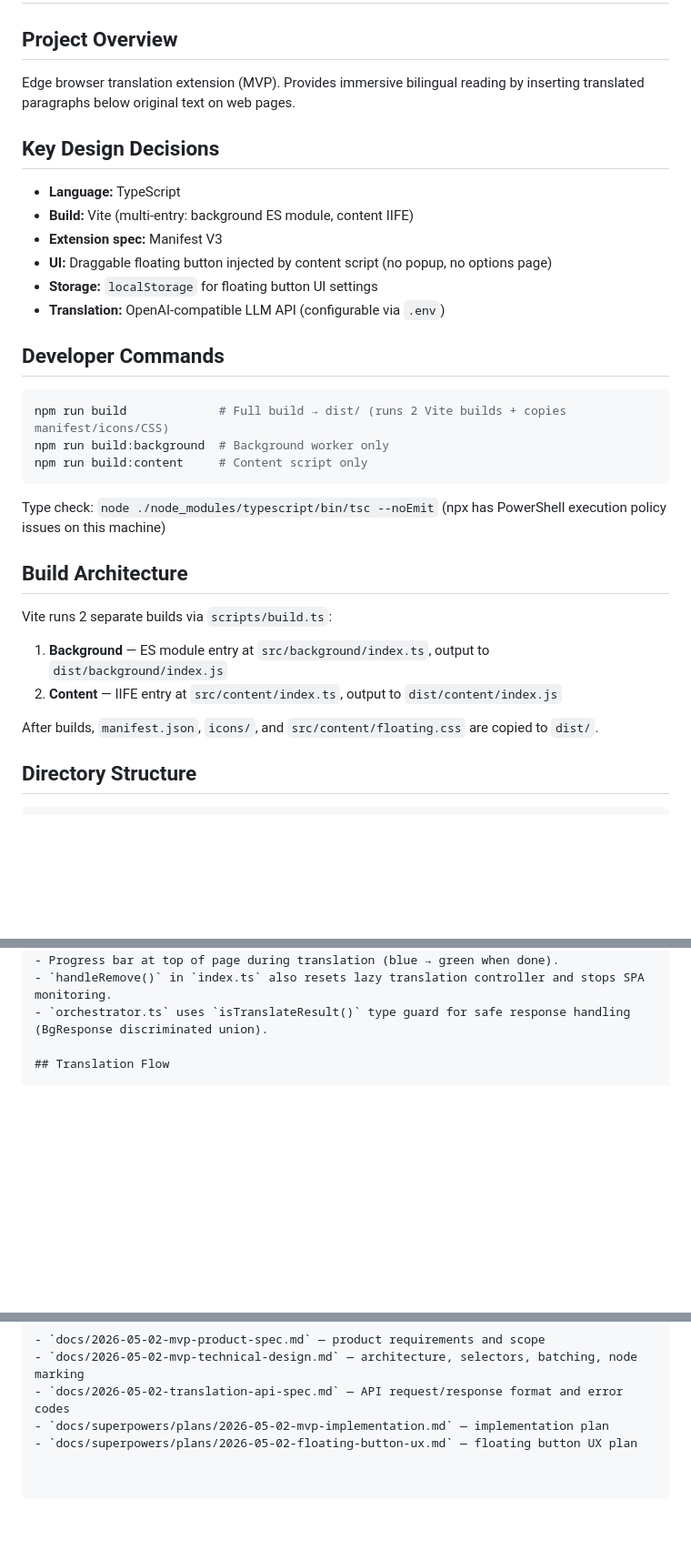
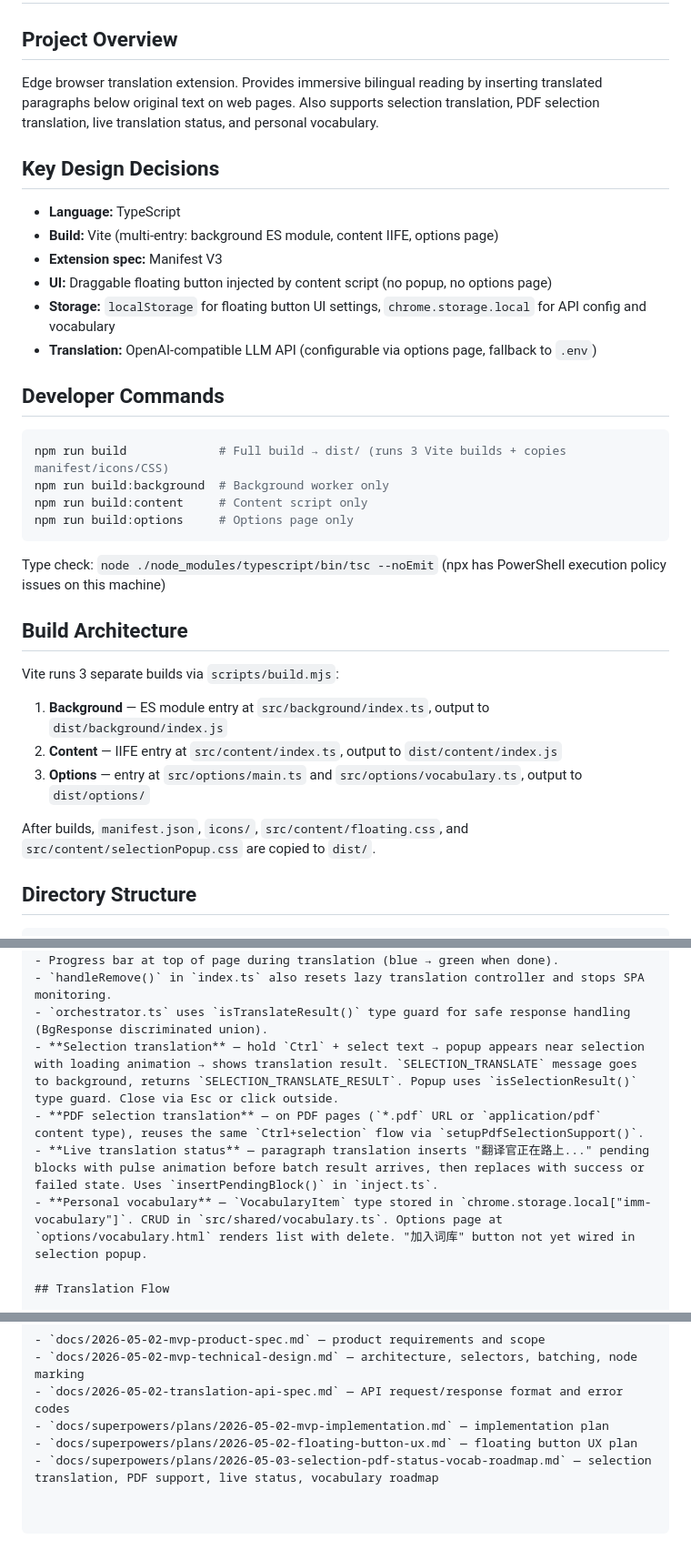
Before and after one commit to RenShanzi-Zhao/Translation-Plugin, a Markdown page: AGENTS.md, 3 parts joined by grey strips. Shown at 91% size. Rendered like a GitHub page; blank space fills up the shorter version.

Commit message:
docs: update AGENTS.md with selection, PDF, live status, vocabulary features

````diff
--- a/AGENTS.md
+++ b/AGENTS.md
@@ -2,34 +2,36 @@
 
 ## Project Overview
 
-Edge browser translation extension (MVP). Provides immersive bilingual reading by inserting translated paragraphs below original text on web pages.
+Edge browser translation extension. Provides immersive bilingual reading by inserting translated paragraphs below original text on web pages. Also supports selection translation, PDF selection translation, live translation status, and personal vocabulary.
 
 ## Key Design Decisions
 
 - **Language:** TypeScript
-- **Build:** Vite (multi-entry: background ES module, content IIFE)
+- **Build:** Vite (multi-entry: background ES module, content IIFE, options page)
 - **Extension spec:** Manifest V3
 - **UI:** Draggable floating button injected by content script (no popup, no options page)
-- **Storage:** `localStorage` for floating button UI settings
-- **Translation:** OpenAI-compatible LLM API (configurable via `.env`)
+- **Storage:** `localStorage` for floating button UI settings, `chrome.storage.local` for API config and vocabulary
+- **Translation:** OpenAI-compatible LLM API (configurable via options page, fallback to `.env`)
 
 ## Developer Commands
 
 ```bash
-npm run build             # Full build → dist/ (runs 2 Vite builds + copies manifest/icons/CSS)
+npm run build             # Full build → dist/ (runs 3 Vite builds + copies manifest/icons/CSS)
 npm run build:background  # Background worker only
 npm run build:content     # Content script only
+npm run build:options     # Options page only
 ```
 
 Type check: `node ./node_modules/typescript/bin/tsc --noEmit` (npx has PowerShell execution policy issues on this machine)
 
 ## Build Architecture
 
-Vite runs 2 separate builds via `scripts/build.ts`:
+Vite runs 3 separate builds via `scripts/build.mjs`:
 1. **Background** — ES module entry at `src/background/index.ts`, output to `dist/background/index.js`
 2. **Content** — IIFE entry at `src/content/index.ts`, output to `dist/content/index.js`
+3. **Options** — entry at `src/options/main.ts` and `src/options/vocabulary.ts`, output to `dist/options/`
 
-After builds, `manifest.json`, `icons/`, and `src/content/floating.css` are copied to `dist/`.
+After builds, `manifest.json`, `icons/`, `src/content/floating.css`, and `src/content/selectionPopup.css` are copied to `dist/`.
 
 ## Directory Structure
 
@@ -101,6 +103,10 @@ API key is baked into the build via `import.meta.env`. For production, switch to
 - Progress bar at top of page during translation (blue → green when done).
 - `handleRemove()` in `index.ts` also resets lazy translation controller and stops SPA monitoring.
 - `orchestrator.ts` uses `isTranslateResult()` type guard for safe response handling (BgResponse discriminated union).
+- **Selection translation** — hold `Ctrl` + select text → popup appears near selection with loading animation → shows translation result. `SELECTION_TRANSLATE` message goes to background, returns `SELECTION_TRANSLATE_RESULT`. Popup uses `isSelectionResult()` type guard. Close via Esc or click outside.
+- **PDF selection translation** — on PDF pages (`*.pdf` URL or `application/pdf` content type), reuses the same `Ctrl+selection` flow via `setupPdfSelectionSupport()`.
+- **Live translation status** — paragraph translation inserts "翻译官正在路上..." pending blocks with pulse animation before batch result arrives, then replaces with success or failed state. Uses `insertPendingBlock()` in `inject.ts`.
+- **Personal vocabulary** — `VocabularyItem` type stored in `chrome.storage.local["imm-vocabulary"]`. CRUD in `src/shared/vocabulary.ts`. Options page at `options/vocabulary.html` renders list with delete. "加入词库" button not yet wired in selection popup.
 
 ## Translation Flow
 
@@ -119,3 +125,4 @@ API key is baked into the build via `import.meta.env`. For production, switch to
 - `docs/2026-05-02-translation-api-spec.md` — API request/response format and error codes
 - `docs/superpowers/plans/2026-05-02-mvp-implementation.md` — implementation plan
 - `docs/superpowers/plans/2026-05-02-floating-button-ux.md` — floating button UX plan
+- `docs/superpowers/plans/2026-05-03-selection-pdf-status-vocab-roadmap.md` — selection translation, PDF support, live status, vocabulary roadmap
````
